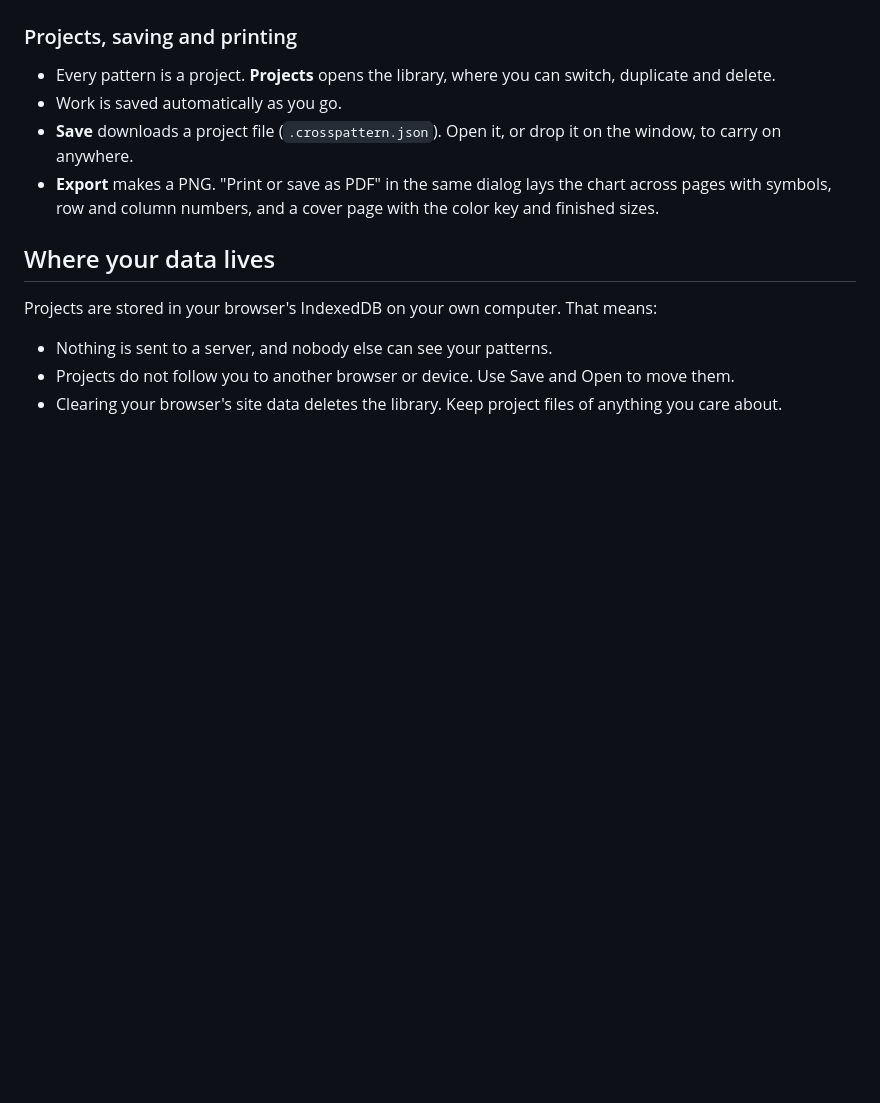
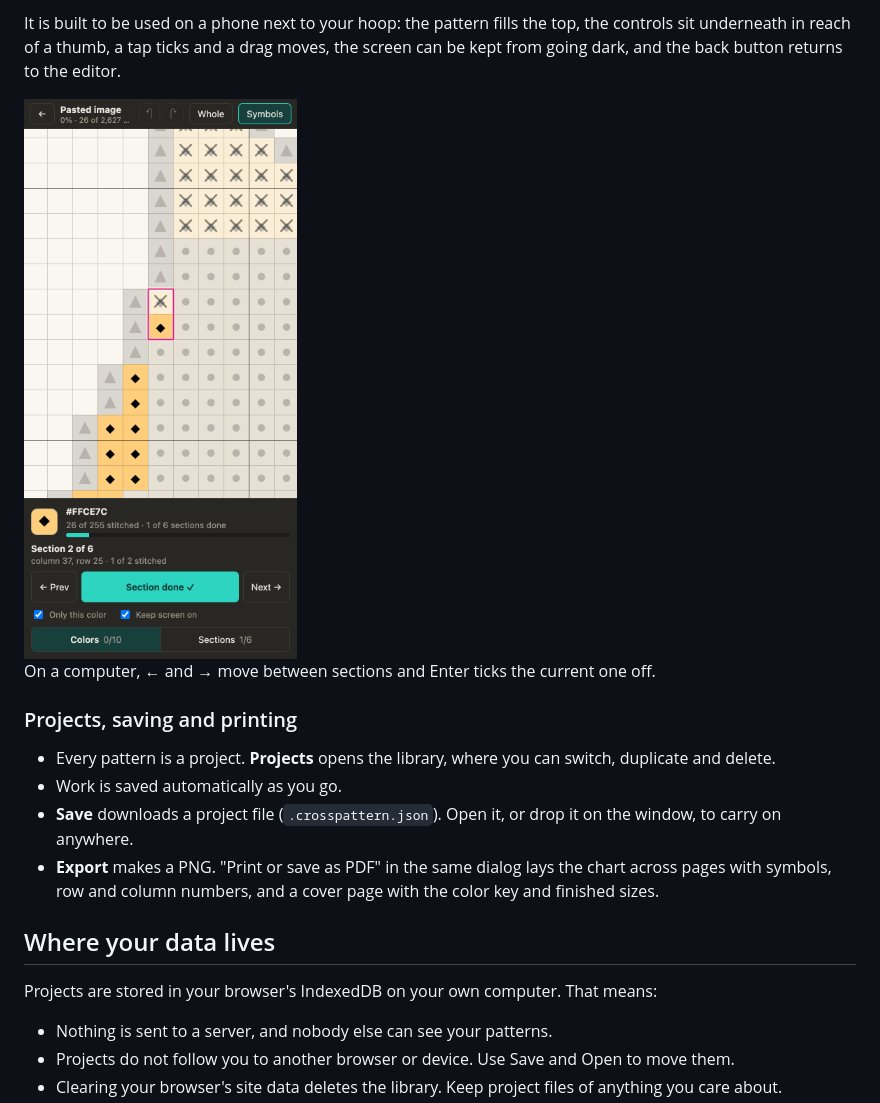
Before and after one commit to lbare/CrossPattern, a Markdown page: README.md, the part around one of its changes. GitHub-like rendering; pictures changed too: docs/stitching-phone.png (added); blank space fills up the shorter version.

```diff
--- a/README.md
+++ b/README.md
@@ -113,3 +126,10 @@ of the panel. Shift-click ticks off a whole patch of one color. Progress is save
+It is built to be used on a phone next to your hoop: the pattern fills the top, the controls sit underneath in
+reach of a thumb, a tap ticks and a drag moves, the screen can be kept from going dark, and the back button
+returns to the editor.
+
+<img src="docs/stitching-phone.png" alt="The stitch screen on a phone" width="300">
+
+On a computer, ← and → move between sections and Enter ticks the current one off.
 
 ### Projects, saving and printing
 
```
Also changed, not shown: other parts of README.md (+22 -8 lines), docs/convert.png, docs/editor.png, docs/guide-photo.jpg, docs/stitch-mode.png (deleted), docs/stitching.png (added), 10 other files.
